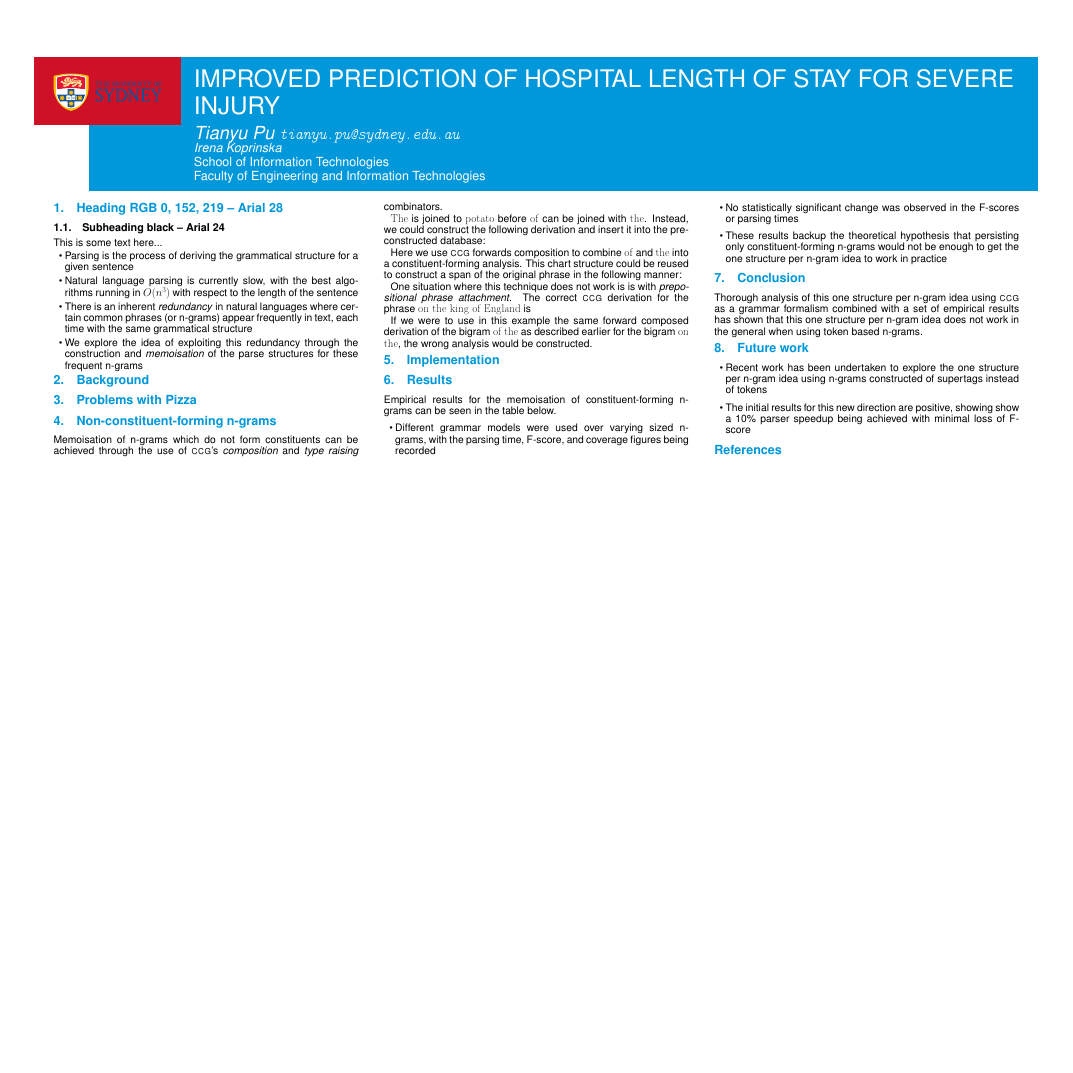
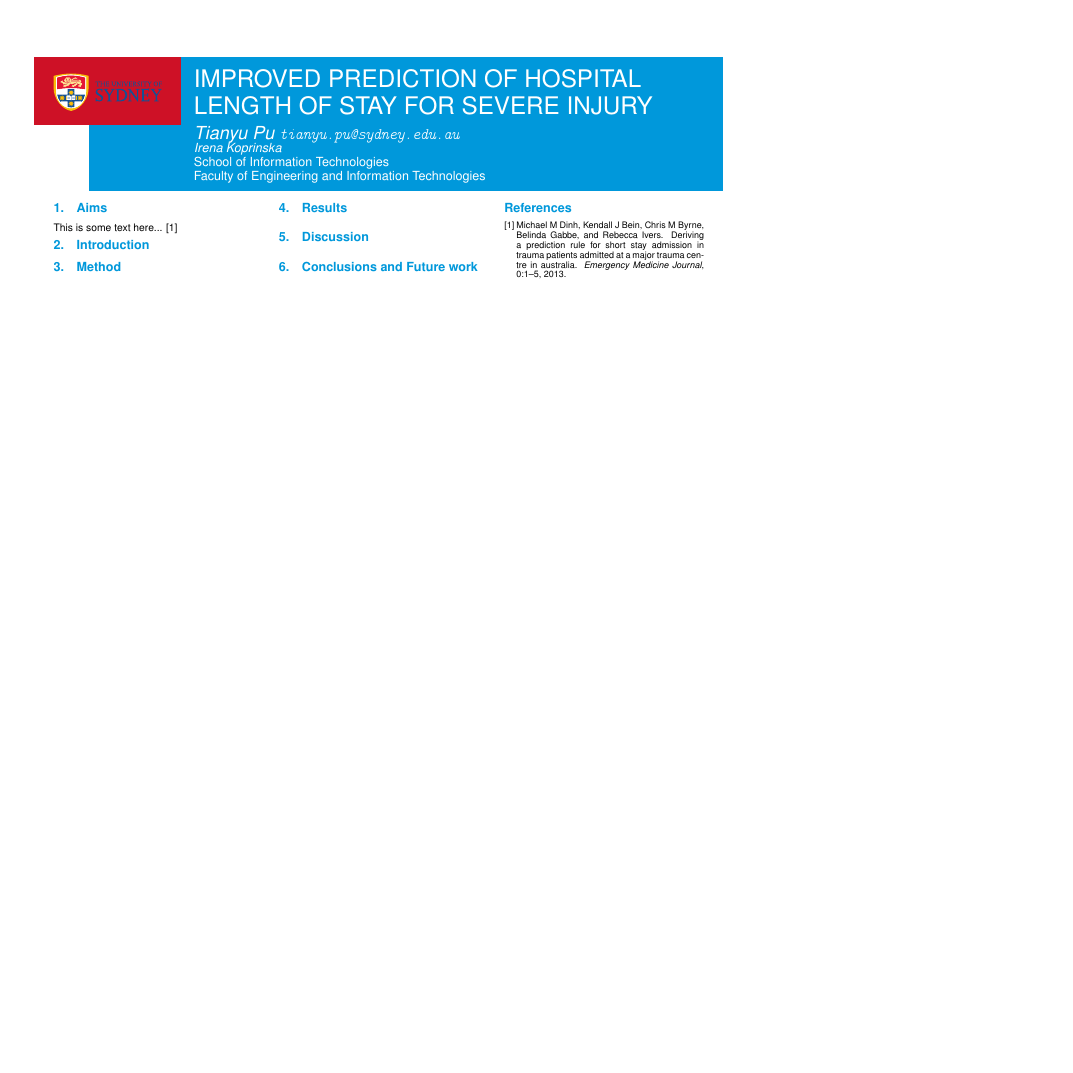
Before and after one commit to tianyupu/hons-thesis, a LaTeX poster (poster/myposter.tex): the whole page, the shorter picture padded with empty space. Compiled offline with pdfLaTeX.

Commit message:
Updated structure of poster and tested citing references

```diff
--- a/poster/myposter.tex
+++ b/poster/myposter.tex
@@ -1,4 +1,4 @@
-\documentclass[landscape]{usydposter}
+\documentclass[portrait]{usydposter}
 \usepackage{xspace}
 
 \newcommand{\acronym}[1]{\textsc{#1}\xspace}
@@ -28,59 +28,24 @@
 \begin{multicols}{3}
 
 % =============================================================================
-\section{Heading RGB 0, 152, 219 -- Arial 28}
-\subsection{Subheading black -- Arial 24}
+\section{Aims}
 \noindent This is some text here...
-
-\begin{itemize}
-  \item Parsing is the process of deriving the grammatical structure for a given sentence
-  \item Natural language parsing is currently slow, with the best algorithms running in $O(n^3)$ with respect to the length of the sentence
-  \item There is an inherent \emph{redundancy} in natural languages where certain common phrases (or \ngrams) appear frequently in text, each time with the same grammatical structure
-  \item We explore the idea of exploiting this redundancy through the construction and \emph{memoisation} of the parse structures for these frequent \ngrams
-\end{itemize}
-
+\cite{Dinh2013a}
 
 % =============================================================================
-\section{Background}
+\section{Introduction}
 
 % =============================================================================
-\section{Problems with Pizza}
-
-% =============================================================================
-\section{Non-constituent-forming \ngrams}
-Memoisation of \ngrams which do not form constituents can be achieved through the use of {\ccg}'s \emph{composition} and \emph{type raising} combinators.
-
-\textrm{The} is joined to \textrm{potato} before \textrm{of} can be joined with \textrm{the}. Instead, we could construct the following derivation and insert it into the pre-constructed database:
-
-Here we use \ccg forwards composition to combine \textrm{of} and \textrm{the} into a constituent-forming analysis. This chart structure could be reused to construct a span of the original phrase in the following manner:
-
-One situation where this technique does not work is is with \emph{prepositional phrase attachment}. The correct \ccg derivation for the phrase \textrm{on the king of England} is
-
-If we were to use in this example the same forward composed derivation of the bigram \textrm{of the} as described earlier for the bigram \textrm{on the}, the wrong analysis would be constructed.
-
-% =============================================================================
-\section{Implementation}
+\section{Method}
 
 % =============================================================================
 \section{Results}
-Empirical results for the memoisation of constituent-forming \ngrams can be seen in the table below.
-
-\begin{itemize}
-  \item Different grammar models were used over varying sized \ngrams, with the  parsing time, F-score, and coverage figures being recorded
-  \item No statistically significant change was observed in the F-scores or parsing times
-  \item These results backup the theoretical hypothesis that persisting only constituent-forming \ngrams would not be enough to get the one structure per \ngram idea to work in practice
-\end{itemize}
 
 % =============================================================================
-\section{Conclusion}
-Thorough analysis of this one structure per \ngram idea using \ccg as a grammar formalism combined with a set of empirical results has shown that this one structure per \ngram idea does not work in the general when using token based \ngrams.
+\section{Discussion}
 
 % =============================================================================
-\section{Future work}
-\begin{itemize}
-  \item Recent work has been undertaken to explore the one structure per \ngram idea using \ngrams constructed of supertags instead of tokens
-  \item The initial results for this new direction are positive, showing show a 10\% parser speedup being achieved with minimal loss of F-score
-\end{itemize}
+\section{Conclusions and Future work}
 
 % =============================================================================
 \references
```
